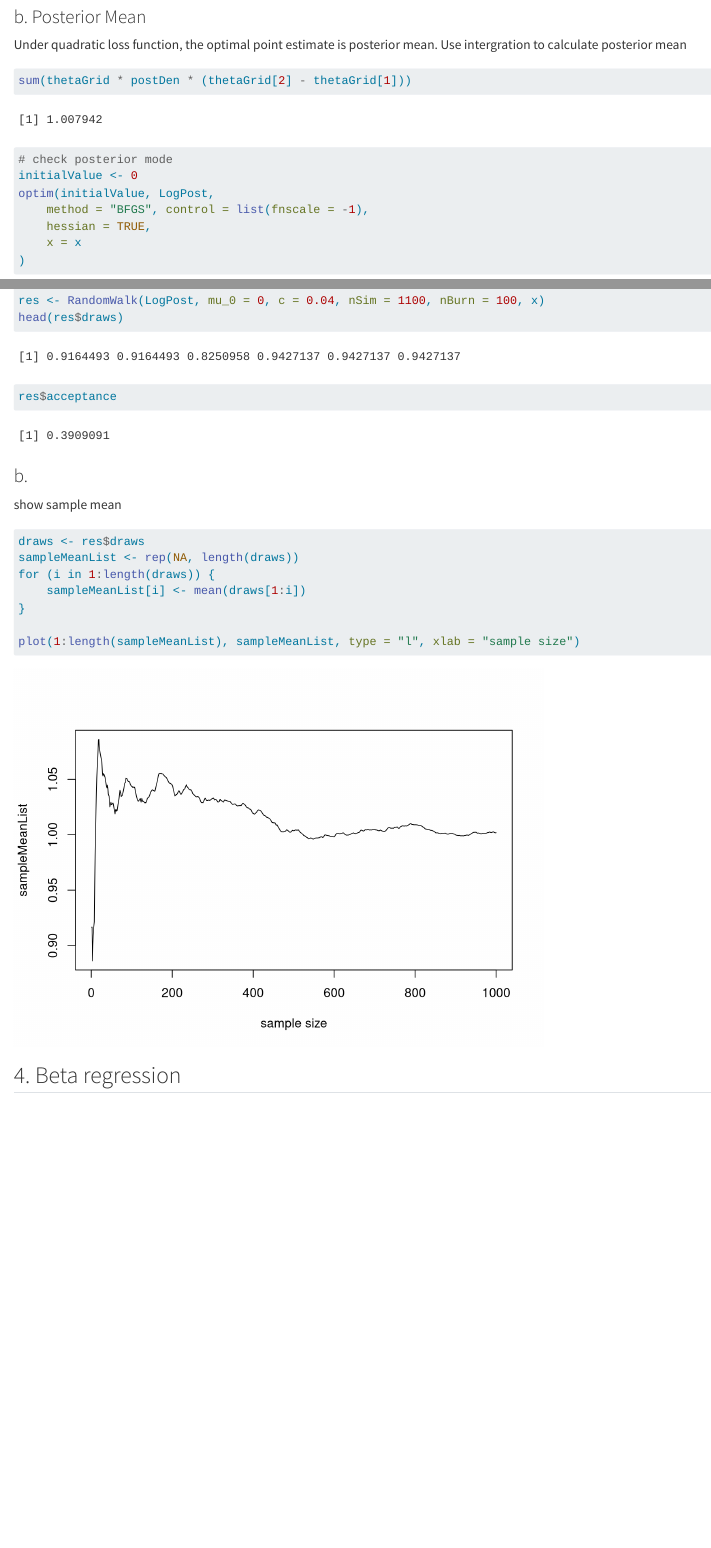
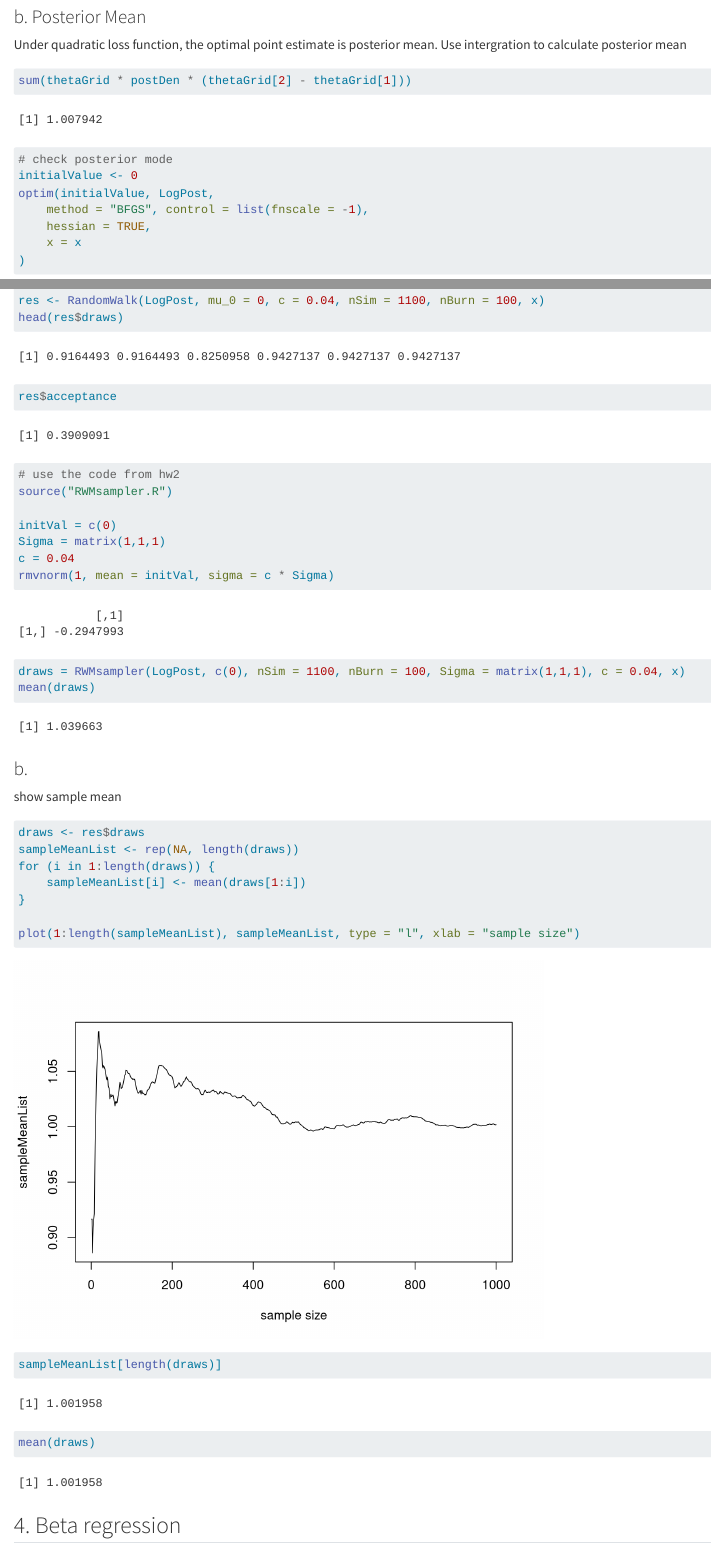
Before and after one commit to lsdyi/home_assignment, a Quarto document (testExam3.qmd): the page in a window 1100 px wide, from 1650 px down, and a second part further down, joined at a grey line. Rendered offline with R 4.5, knitr and Pandoc in place of Quarto, with nearby package versions; code that draws random numbers runs with fixed seeds of ours.

Commit message:
fix: random walk

````diff
--- /dev/null
+++ b/RWMsampler.R
@@ -0,0 +1,22 @@
+RWMsampler <- function(logPostFunc, initVal, nSim, nBurn, Sigma, c, ...) {
+    # Run the algorithm for nSim iterations
+    # using the multivariate proposal N(theta_previous_draw, c*Sigma)
+    # Return the posterior draws after discarding nBurn iterations as burn-in
+    draws <- matrix(rep(0, nSim * length(initVal)), ncol = length(initVal))
+    for (i in 1:nSim) {
+        temp <- as.vector(rmvnorm(1, mean = initVal, sigma = c * Sigma))
+        alpha <- min(1, exp(logPostFunc(temp, ...) - logPostFunc(initVal, ...)))
+        u <- runif(1)
+        if (alpha >= u) {
+            # effective draw
+            draws[i, ] <- temp
+        } else {
+            draws[i, ] <- initVal
+        }
+
+        # update previous value
+        initVal <- draws[i, ]
+    }
+
+    return(draws[(nBurn + 1):nSim, ])
+}
--- a/testExam3.qmd
+++ b/testExam3.qmd
@@ -130,6 +130,18 @@ head(res$draws)
 res$acceptance
 ```
 
+```{r}
+# use the code from hw2
+source("RWMsampler.R")
+
+initVal = c(0)
+Sigma = matrix(1,1,1)
+c = 0.04
+rmvnorm(1, mean = initVal, sigma = c * Sigma)
+draws = RWMsampler(LogPost, c(0), nSim = 1100, nBurn = 100, Sigma = matrix(1,1,1), c = 0.04, x)
+mean(draws)
+```
+
 ### b.
 show sample mean
 ```{r}
@@ -140,6 +152,9 @@ for (i in 1:length(draws)) {
 }
 
 plot(1:length(sampleMeanList), sampleMeanList, type = "l", xlab = "sample size")
+
+sampleMeanList[length(draws)]
+mean(draws)
 ```
 
 ## 4. Beta regression
````
Also changed, not shown: hw2.qmd (+6 -6 lines).
